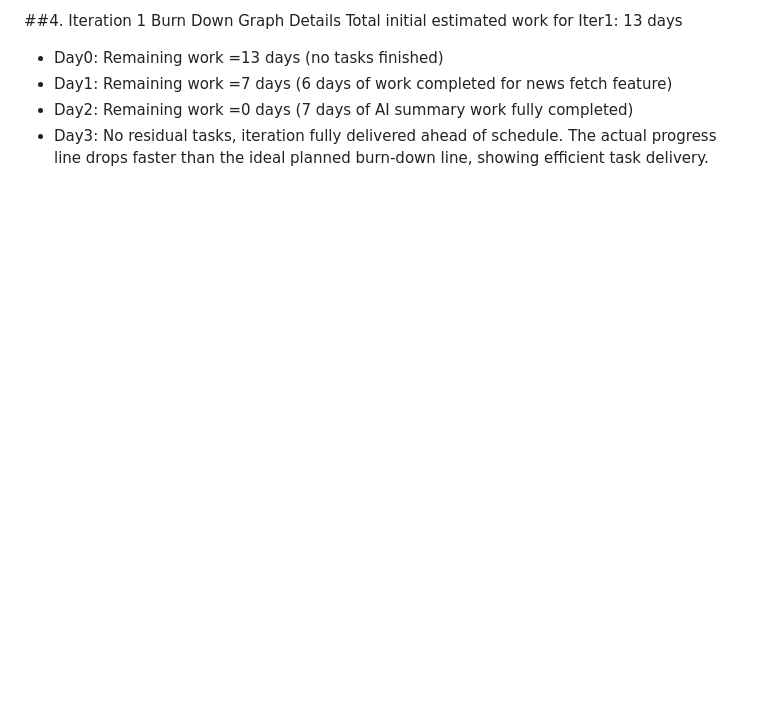
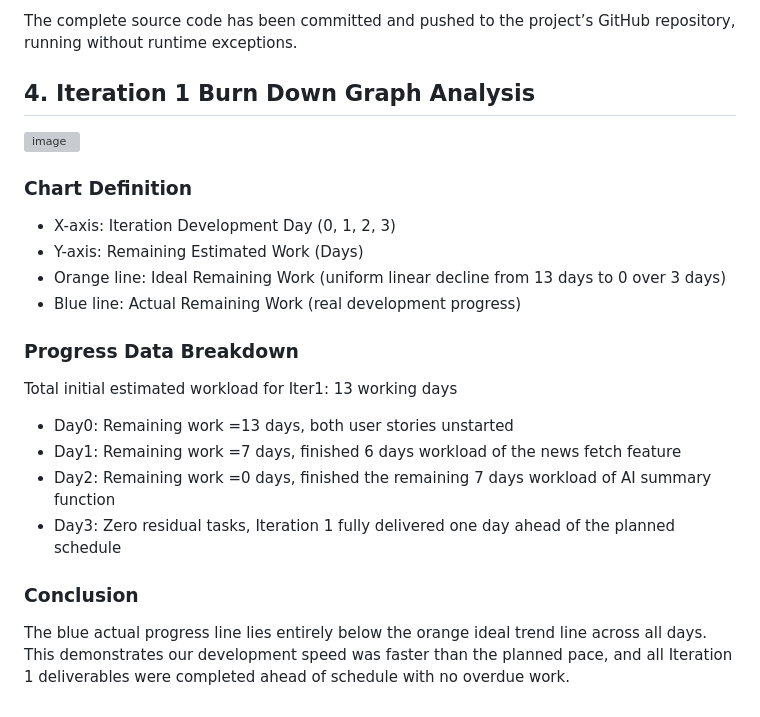
Before and after one commit to PengPai88/NewsAI, a Markdown page: README.md, the part around one of its changes. Drawn GitHub-style; blank space fills up the shorter version; grey boxes are pictures that could not be loaded.

```diff
--- a/README.md
+++ b/README.md
@@ -83,8 +89,23 @@ Source file `news_api.py` committed and pushed to GitHub repository.
 
-##4. Iteration 1 Burn Down Graph Details
-Total initial estimated work for Iter1: 13 days
-- Day0: Remaining work =13 days (no tasks finished)
-- Day1: Remaining work =7 days (6 days of work completed for news fetch feature)
-- Day2: Remaining work =0 days (7 days of AI summary work fully completed)
-- Day3: No residual tasks, iteration fully delivered ahead of schedule.
-The actual progress line drops faster than the ideal planned burn-down line, showing efficient task delivery.
+The complete source code has been committed and pushed to the project’s GitHub repository, running without runtime exceptions.
+
+## 4. Iteration 1 Burn Down Graph Analysis
+
+<img width="413" height="244" alt="image" src="https://github.com/user-attachments/assets/0d0a34b6-0d58-4813-9946-81102323de54" />
+
+
+### Chart Definition
+- X-axis: Iteration Development Day (0, 1, 2, 3)
+- Y-axis: Remaining Estimated Work (Days)
+- Orange line: Ideal Remaining Work (uniform linear decline from 13 days to 0 over 3 days)
+- Blue line: Actual Remaining Work (real development progress)
+
+### Progress Data Breakdown
+Total initial estimated workload for Iter1: 13 working days
+- Day0: Remaining work =13 days, both user stories unstarted
+- Day1: Remaining work =7 days, finished 6 days workload of the news fetch feature
+- Day2: Remaining work =0 days, finished the remaining 7 days workload of AI summary function
+- Day3: Zero residual tasks, Iteration 1 fully delivered one day ahead of the planned schedule
+
+### Conclusion
+The blue actual progress line lies entirely below the orange ideal trend line across all days. This demonstrates our development speed was faster than the planned pace, and all Iteration 1 deliverables were completed ahead of schedule with no overdue work.
```
Also changed, not shown: other parts of README.md (+26 -20 lines).
